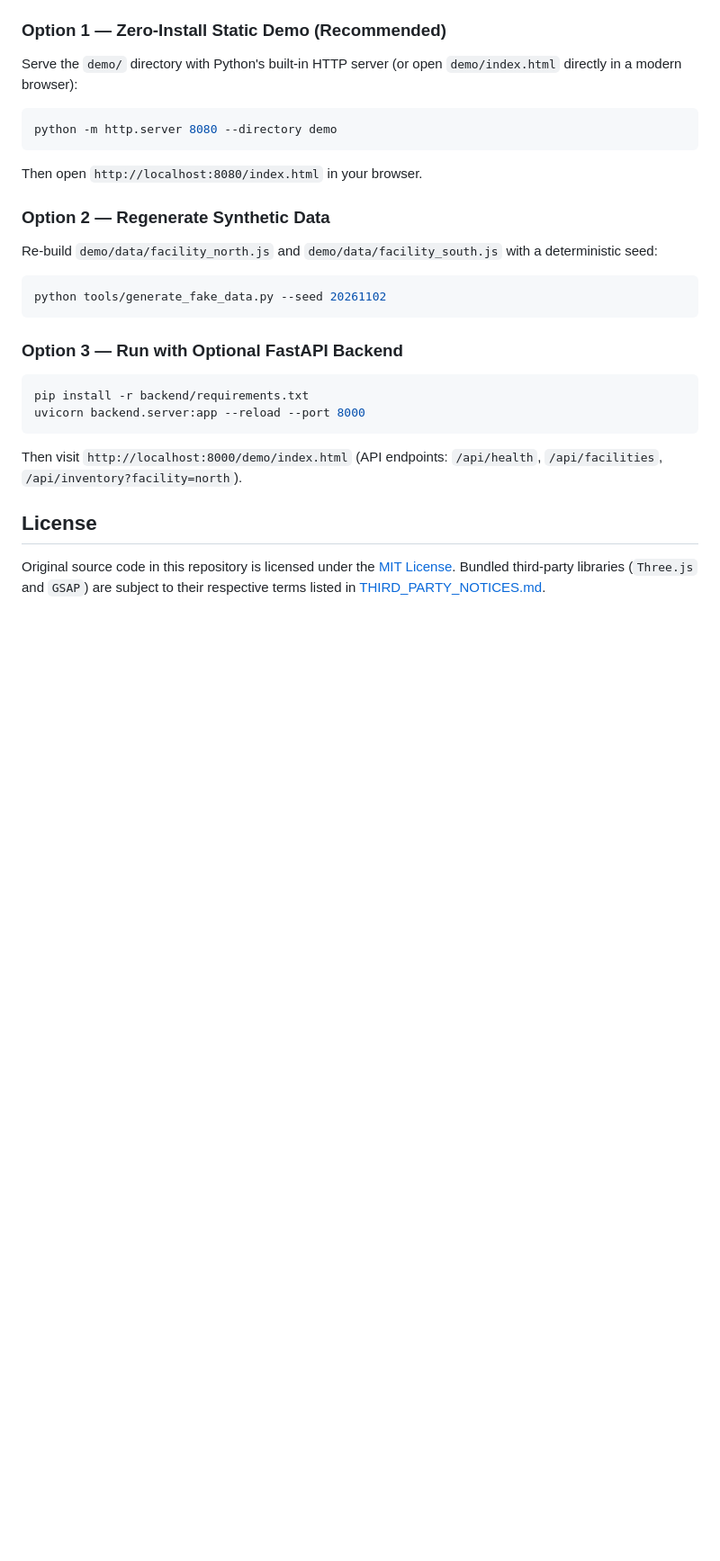
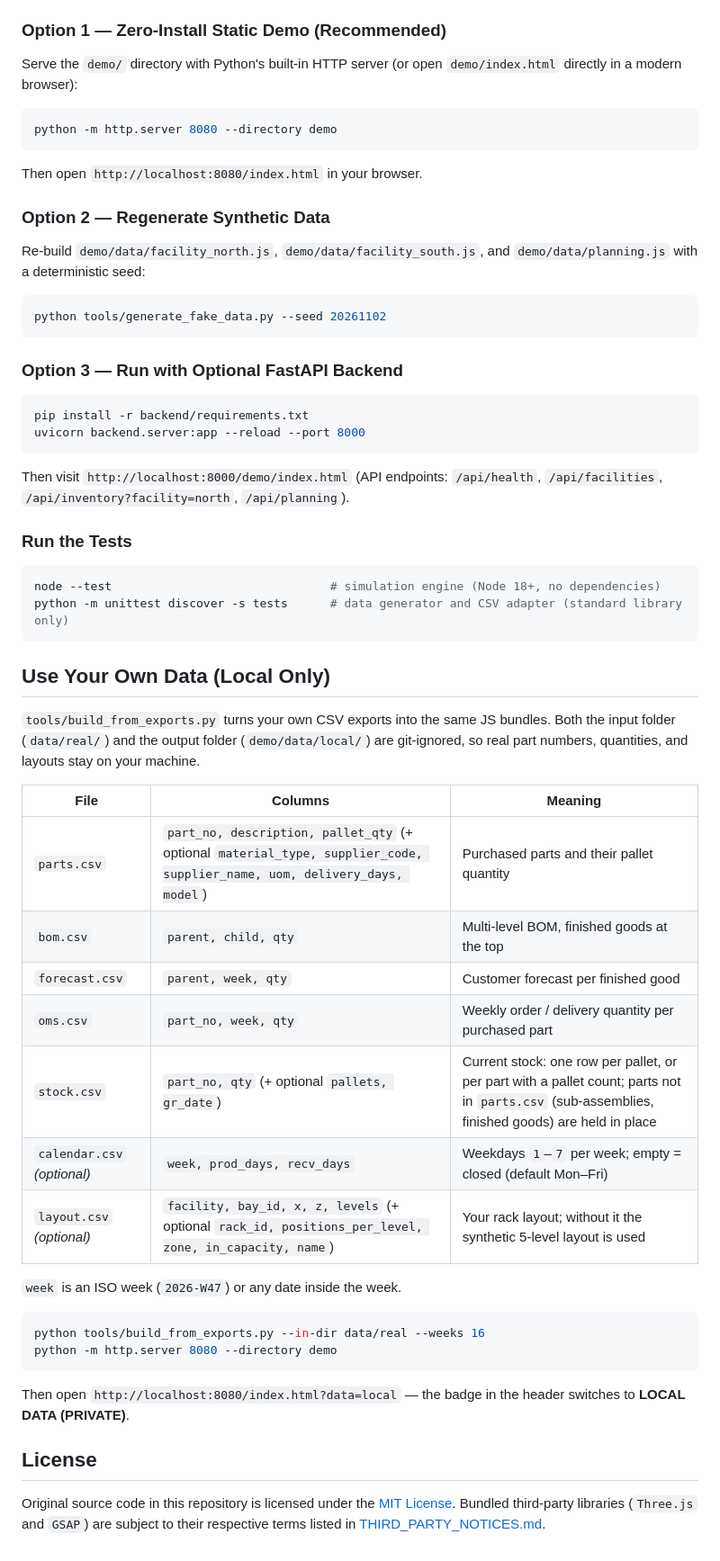
Before and after one commit to Miaou360/3d-warehouse-visualizer, a Markdown page: README.md, the part around one of its changes. Shown at 90% size. Drawn GitHub-style; blank space fills up the shorter version.

````diff
--- a/README.md
+++ b/README.md
@@ -75,7 +91,7 @@ Then open `http://localhost:8080/index.html` in your browser.
 
 ### Option 2 — Regenerate Synthetic Data
 
-Re-build `demo/data/facility_north.js` and `demo/data/facility_south.js` with a deterministic seed:
+Re-build `demo/data/facility_north.js`, `demo/data/facility_south.js`, and `demo/data/planning.js` with a deterministic seed:
 
 ```bash
 python tools/generate_fake_data.py --seed 20261102
@@ -88,7 +104,37 @@ pip install -r backend/requirements.txt
 uvicorn backend.server:app --reload --port 8000
 ```
 
-Then visit `http://localhost:8000/demo/index.html` (API endpoints: `/api/health`, `/api/facilities`, `/api/inventory?facility=north`).
+Then visit `http://localhost:8000/demo/index.html` (API endpoints: `/api/health`, `/api/facilities`, `/api/inventory?facility=north`, `/api/planning`).
+
+### Run the Tests
+
+```bash
+node --test                               # simulation engine (Node 18+, no dependencies)
+python -m unittest discover -s tests      # data generator and CSV adapter (standard library only)
+```
+
+## Use Your Own Data (Local Only)
+
+`tools/build_from_exports.py` turns your own CSV exports into the same JS bundles. Both the input folder (`data/real/`) and the output folder (`demo/data/local/`) are git-ignored, so real part numbers, quantities, and layouts stay on your machine.
+
+| File | Columns | Meaning |
+|------|---------|---------|
+| `parts.csv` | `part_no, description, pallet_qty` (+ optional `material_type, supplier_code, supplier_name, uom, delivery_days, model`) | Purchased parts and their pallet quantity |
+| `bom.csv` | `parent, child, qty` | Multi-level BOM, finished goods at the top |
+| `forecast.csv` | `parent, week, qty` | Customer forecast per finished good |
+| `oms.csv` | `part_no, week, qty` | Weekly order / delivery quantity per purchased part |
+| `stock.csv` | `part_no, qty` (+ optional `pallets, gr_date`) | Current stock: one row per pallet, or per part with a pallet count; parts not in `parts.csv` (sub-assemblies, finished goods) are held in place |
+| `calendar.csv` *(optional)* | `week, prod_days, recv_days` | Weekdays `1`–`7` per week; empty = closed (default Mon–Fri) |
+| `layout.csv` *(optional)* | `facility, bay_id, x, z, levels` (+ optional `rack_id, positions_per_level, zone, in_capacity, name`) | Your rack layout; without it the synthetic 5-level layout is used |
+
+`week` is an ISO week (`2026-W47`) or any date inside the week.
+
+```bash
+python tools/build_from_exports.py --in-dir data/real --weeks 16
+python -m http.server 8080 --directory demo
+```
+
+Then open `http://localhost:8080/index.html?data=local` — the badge in the header switches to **LOCAL DATA (PRIVATE)**.
 
 ## License
 
````
Also changed, not shown: other parts of README.md (+21 -5 lines), docs/screenshots/heatmap_aging_detail.png, docs/screenshots/overview_occupancy.png, docs/screenshots/weekly_space_simulation.png (added), 16 other files.
